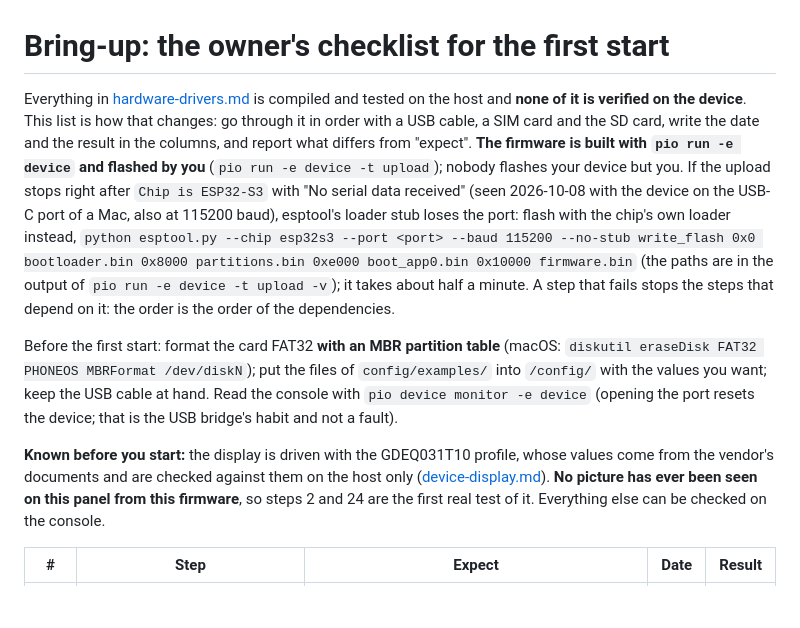
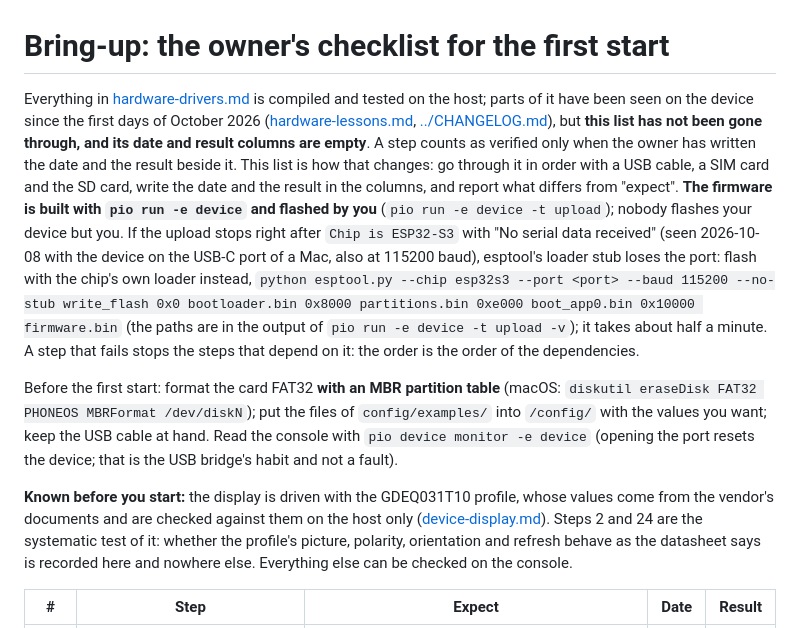
Before and after one commit to paulwilke/Phone-OS, a Markdown page: docs/bring-up.md, the part around the change. GitHub-like rendering; blank space fills up the shorter version.

```diff
--- a/docs/bring-up.md
+++ b/docs/bring-up.md
@@ -1,10 +1,10 @@
 # Bring-up: the owner's checklist for the first start
 
-Everything in [hardware-drivers.md](hardware-drivers.md) is compiled and tested on the host and **none of it is verified on the device**. This list is how that changes: go through it in order with a USB cable, a SIM card and the SD card, write the date and the result in the columns, and report what differs from "expect". **The firmware is built with `pio run -e device` and flashed by you** (`pio run -e device -t upload`); nobody flashes your device but you. If the upload stops right after `Chip is ESP32-S3` with "No serial data received" (seen 2026-10-08 with the device on the USB-C port of a Mac, also at 115200 baud), esptool's loader stub loses the port: flash with the chip's own loader instead, `python esptool.py --chip esp32s3 --port <port> --baud 115200 --no-stub write_flash 0x0 bootloader.bin 0x8000 partitions.bin 0xe000 boot_app0.bin 0x10000 firmware.bin` (the paths are in the output of `pio run -e device -t upload -v`); it takes about half a minute. A step that fails stops the steps that depend on it: the order is the order of the dependencies.
+Everything in [hardware-drivers.md](hardware-drivers.md) is compiled and tested on the host; parts of it have been seen on the device since the first days of October 2026 ([hardware-lessons.md](hardware-lessons.md), [../CHANGELOG.md](../CHANGELOG.md)), but **this list has not been gone through, and its date and result columns are empty**. A step counts as verified only when the owner has written the date and the result beside it. This list is how that changes: go through it in order with a USB cable, a SIM card and the SD card, write the date and the result in the columns, and report what differs from "expect". **The firmware is built with `pio run -e device` and flashed by you** (`pio run -e device -t upload`); nobody flashes your device but you. If the upload stops right after `Chip is ESP32-S3` with "No serial data received" (seen 2026-10-08 with the device on the USB-C port of a Mac, also at 115200 baud), esptool's loader stub loses the port: flash with the chip's own loader instead, `python esptool.py --chip esp32s3 --port <port> --baud 115200 --no-stub write_flash 0x0 bootloader.bin 0x8000 partitions.bin 0xe000 boot_app0.bin 0x10000 firmware.bin` (the paths are in the output of `pio run -e device -t upload -v`); it takes about half a minute. A step that fails stops the steps that depend on it: the order is the order of the dependencies.
 
 Before the first start: format the card FAT32 **with an MBR partition table** (macOS: `diskutil eraseDisk FAT32 PHONEOS MBRFormat /dev/diskN`); put the files of `config/examples/` into `/config/` with the values you want; keep the USB cable at hand. Read the console with `pio device monitor -e device` (opening the port resets the device; that is the USB bridge's habit and not a fault).
 
-**Known before you start:** the display is driven with the GDEQ031T10 profile, whose values come from the vendor's documents and are checked against them on the host only ([device-display.md](device-display.md)). **No picture has ever been seen on this panel from this firmware**, so steps 2 and 24 are the first real test of it. Everything else can be checked on the console.
+**Known before you start:** the display is driven with the GDEQ031T10 profile, whose values come from the vendor's documents and are checked against them on the host only ([device-display.md](device-display.md)). Steps 2 and 24 are the systematic test of it: whether the profile's picture, polarity, orientation and refresh behave as the datasheet says is recorded here and nowhere else. Everything else can be checked on the console.
 
 | # | Step | Expect | Date | Result |
 |---|---|---|---|---|
```
Also changed, not shown: README.md (+8 -5 lines), docs/open-points.md (+2 -1 lines).
